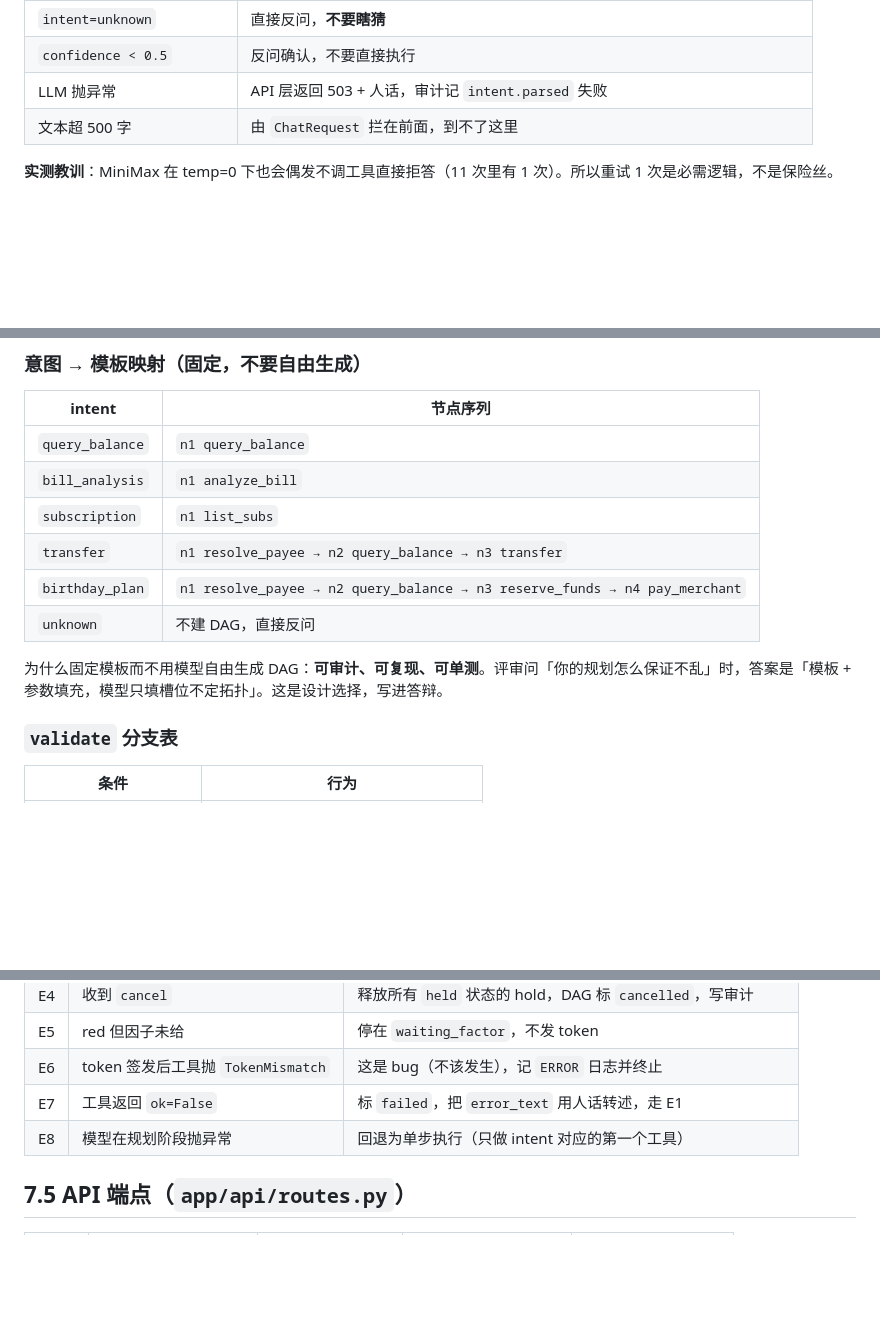
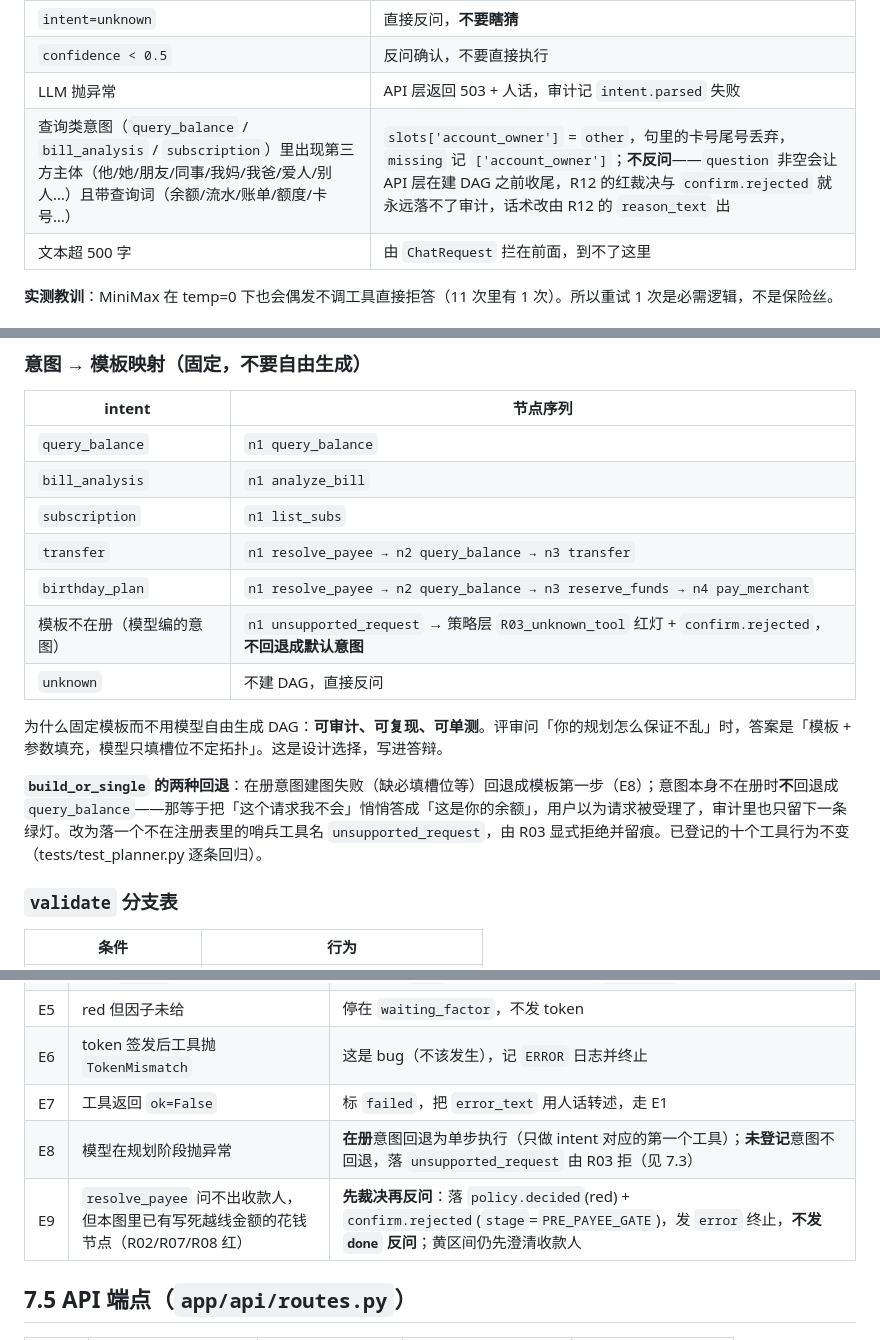
Before and after one commit to peng6yu/banking-agent, a Markdown page: docs/07_规划器_API与前端规格.md, 3 parts joined by grey strips. GitHub-like rendering; blank space fills up the shorter version.

Commit message:
docs(07): 同步主体槽位、未登记意图与金额先裁决三条规格

```diff
--- a/docs/07_规划器_API与前端规格.md
+++ b/docs/07_规划器_API与前端规格.md
@@ -61,6 +61,7 @@ def parse(text: str, history: list) -> IntentResult
 | `intent=unknown` | 直接反问，**不要瞎猜** |
 | `confidence < 0.5` | 反问确认，不要直接执行 |
 | LLM 抛异常 | API 层返回 503 + 人话，审计记 `intent.parsed` 失败 |
+| 查询类意图（`query_balance` / `bill_analysis` / `subscription`）里出现第三方主体（他/她/朋友/同事/我妈/我爸/爱人/别人…）且带查询词（余额/流水/账单/额度/卡号…） | `slots['account_owner']` = `other`，句里的卡号尾号丢弃，`missing` 记 `['account_owner']`；**不反问**——`question` 非空会让 API 层在建 DAG 之前收尾，R12 的红裁决与 `confirm.rejected` 就永远落不了审计，话术改由 R12 的 `reason_text` 出 |
 | 文本超 500 字 | 由 `ChatRequest` 拦在前面，到不了这里 |
 
 **实测教训**：MiniMax 在 temp=0 下也会偶发不调工具直接拒答（11 次里有 1 次）。所以重试 1 次是必需逻辑，不是保险丝。
@@ -82,9 +83,13 @@ def topo_sort(dag: Dag) -> list[DAGNode]
 | `subscription` | `n1 list_subs` |
 | `transfer` | `n1 resolve_payee → n2 query_balance → n3 transfer` |
 | `birthday_plan` | `n1 resolve_payee → n2 query_balance → n3 reserve_funds → n4 pay_merchant` |
+| 模板不在册（模型编的意图） | `n1 unsupported_request` → 策略层 `R03_unknown_tool` 红灯 + `confirm.rejected`，**不回退成默认意图** |
 | `unknown` | 不建 DAG，直接反问 |
 
 为什么固定模板而不用模型自由生成 DAG：**可审计、可复现、可单测**。评审问「你的规划怎么保证不乱」时，答案是「模板 + 参数填充，模型只填槽位不定拓扑」。这是设计选择，写进答辩。
+
+
+**`build_or_single` 的两种回退**：在册意图建图失败（缺必填槽位等）回退成模板第一步（E8）；意图本身不在册时**不**回退成 `query_balance`——那等于把「这个请求我不会」悄悄答成「这是你的余额」，用户以为请求被受理了，审计里也只留下一条绿灯。改为落一个不在注册表里的哨兵工具名 `unsupported_request`，由 R03 显式拒绝并留痕。已登记的十个工具行为不变（tests/test_planner.py 逐条回归）。
 
 ### `validate` 分支表
 
@@ -142,7 +147,9 @@ for node in topo_sort(dag):
 | E5 | red 但因子未给 | 停在 `waiting_factor`，不发 token |
 | E6 | token 签发后工具抛 `TokenMismatch` | 这是 bug（不该发生），记 `ERROR` 日志并终止 |
 | E7 | 工具返回 `ok=False` | 标 `failed`，把 `error_text` 用人话转述，走 E1 |
-| E8 | 模型在规划阶段抛异常 | 回退为单步执行（只做 intent 对应的第一个工具） |
+| E8 | 模型在规划阶段抛异常 | **在册**意图回退为单步执行（只做 intent 对应的第一个工具）；**未登记**意图不回退，落 `unsupported_request` 由 R03 拒（见 7.3） |
+| E9 | `resolve_payee` 问不出收款人，但本图里已有写死越线金额的花钱节点（R02/R07/R08 红） | **先裁决再反问**：落 `policy.decided`(red) + `confirm.rejected`(`stage`=`PRE_PAYEE_GATE`)，发 `error` 终止，**不发 `done` 反问**；黄区间仍先澄清收款人 |
+
 
 ## 7.5 API 端点（`app/api/routes.py`）
 
```
